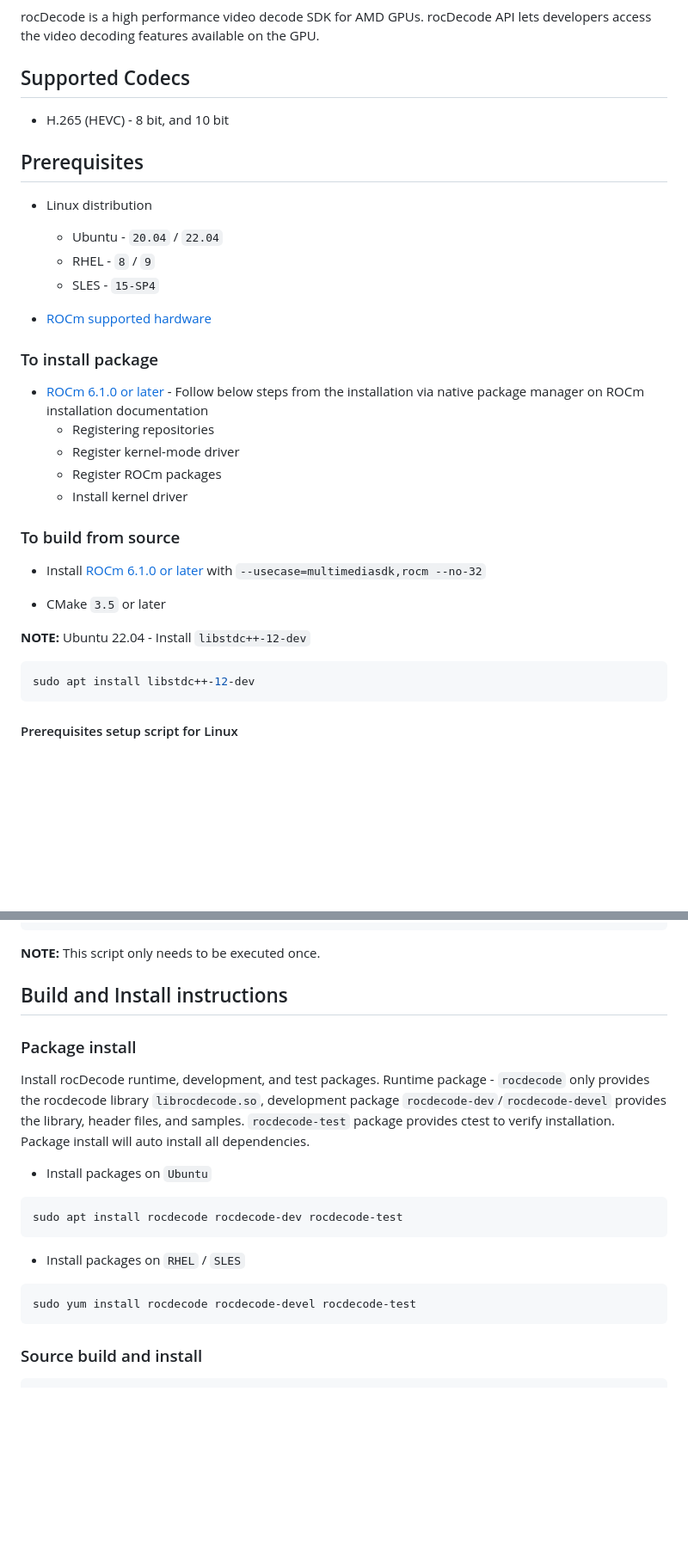
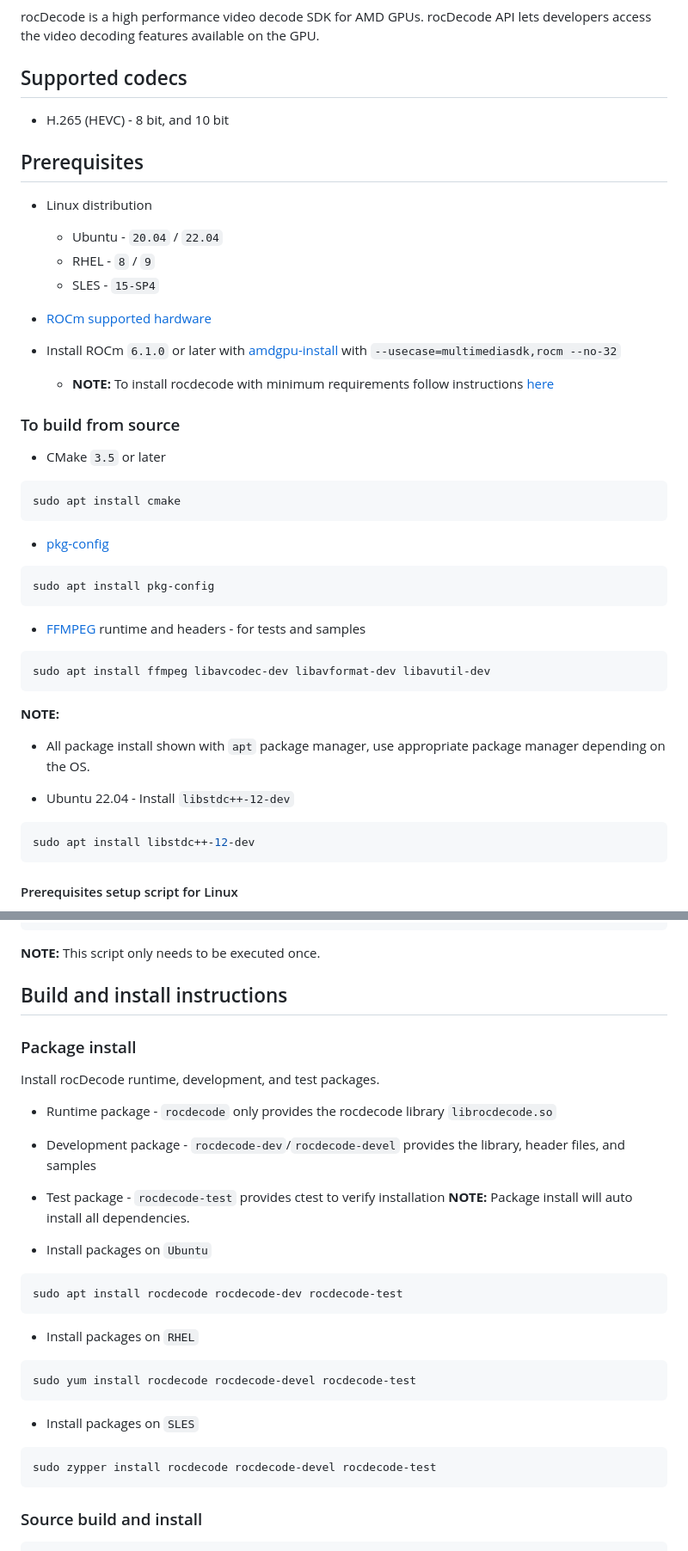
Before and after one commit to ROCm/rocDecode, a Markdown page: README.md, 2 parts joined by grey strips. Shown at 86% size. Rendered like a GitHub page; blank space fills up the shorter version.

Commit message:
Readme - updates & Fixes (#172)
* Readme - updates & fixes

* Readme - Logo

* Readme - prereqs updates

````diff
--- a/README.md
+++ b/README.md
@@ -2,7 +4,7 @@
 
 rocDecode is a high performance video decode SDK for AMD GPUs. rocDecode API lets developers access the video decoding features available on the GPU.
 
-## Supported Codecs
+## Supported codecs
 
 * H.265 (HEVC) - 8 bit, and 10 bit
 
@@ -17,23 +19,31 @@ rocDecode is a high performance video decode SDK for AMD GPUs. rocDecode API let
 
-### To install package
-
-* [ROCm 6.1.0 or later](https://rocm.docs.amd.com/projects/install-on-linux/en/latest/how-to/native-install/index.html) - Follow below steps from the installation via native package manager on ROCm installation documentation
-  * Registering repositories
-  * Register kernel-mode driver
-  * Register ROCm packages
-  * Install kernel driver
+* Install ROCm `6.1.0` or later with [amdgpu-install](https://rocm.docs.amd.com/projects/install-on-linux/en/latest/how-to/amdgpu-install.html) with `--usecase=multimediasdk,rocm --no-32`
+  + **NOTE:** To install rocdecode with minimum requirements follow instructions [here](https://github.com/ROCm/rocDecode/wiki#how-can-i-install-rocdecode-runtime-with-minimum-requirements)
 
 ### To build from source
 
-* Install [ROCm 6.1.0 or later](https://rocmdocs.amd.com/en/latest/deploy/linux/installer/install.html) with `--usecase=multimediasdk,rocm --no-32`
+* CMake `3.5` or later
+```shell
+sudo apt install cmake
+```
 
-* CMake `3.5` or later
+* [pkg-config](https://en.wikipedia.org/wiki/Pkg-config)
+```shell
+sudo apt install pkg-config
+```
 
-**NOTE:** Ubuntu 22.04 - Install `libstdc++-12-dev`
+* [FFMPEG](https://ffmpeg.org/about.html) runtime and headers - for tests and samples
+```shell
+sudo apt install ffmpeg libavcodec-dev libavformat-dev libavutil-dev
+```
+
+**NOTE:**
+* All package install shown with `apt` package manager, use appropriate package manager depending on the OS.
+
+* Ubuntu 22.04 - Install `libstdc++-12-dev`
 ```shell
 sudo apt install libstdc++-12-dev
 ```
-
 #### Prerequisites setup script for Linux
 For the convenience of the developer, we provide the setup script [rocDecode-setup.py](rocDecode-setup.py) which will install all the dependencies required by this project.
 
@@ -44,19 +54,27 @@ For the convenience of the developer, we provide the setup script [rocDecode-set
 ```
 **NOTE:** This script only needs to be executed once.
 
-## Build and Install instructions
+## Build and install instructions
 
 ### Package install
-Install rocDecode runtime, development, and test packages. Runtime package - `rocdecode` only provides the rocdecode library `librocdecode.so`, development package `rocdecode-dev`/`rocdecode-devel` provides the library, header files, and samples. `rocdecode-test` package provides ctest to verify installation. Package install will auto install all dependencies.
+
+Install rocDecode runtime, development, and test packages.
+* Runtime package - `rocdecode` only provides the rocdecode library `librocdecode.so`
+* Development package - `rocdecode-dev`/`rocdecode-devel` provides the library, header files, and samples
+* Test package - `rocdecode-test` provides ctest to verify installation
+**NOTE:** Package install will auto install all dependencies.
 
 * Install packages on `Ubuntu`
 ```shell
 sudo apt install rocdecode rocdecode-dev rocdecode-test
 ```
-
-* Install packages on `RHEL` / `SLES`
+* Install packages on `RHEL`
 ```shell
 sudo yum install rocdecode rocdecode-devel rocdecode-test
+```
+* Install packages on `SLES`
+```shell
+sudo zypper install rocdecode rocdecode-devel rocdecode-test
 ```
 
 ### Source build and install
````
Also changed, not shown: other parts of README.md (+19 -6 lines), docs/data/AMD_rocDecode_Logo.png (added).
